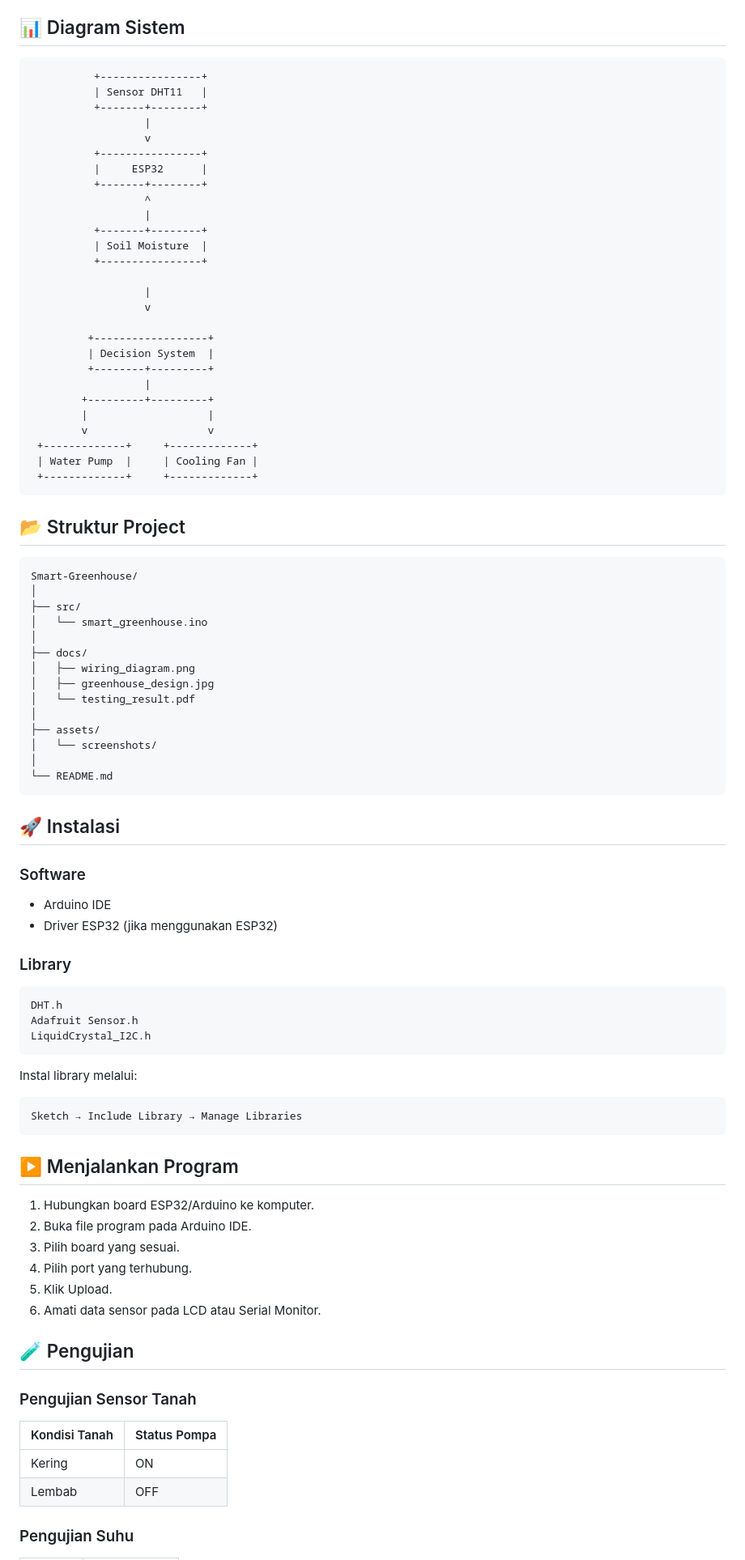
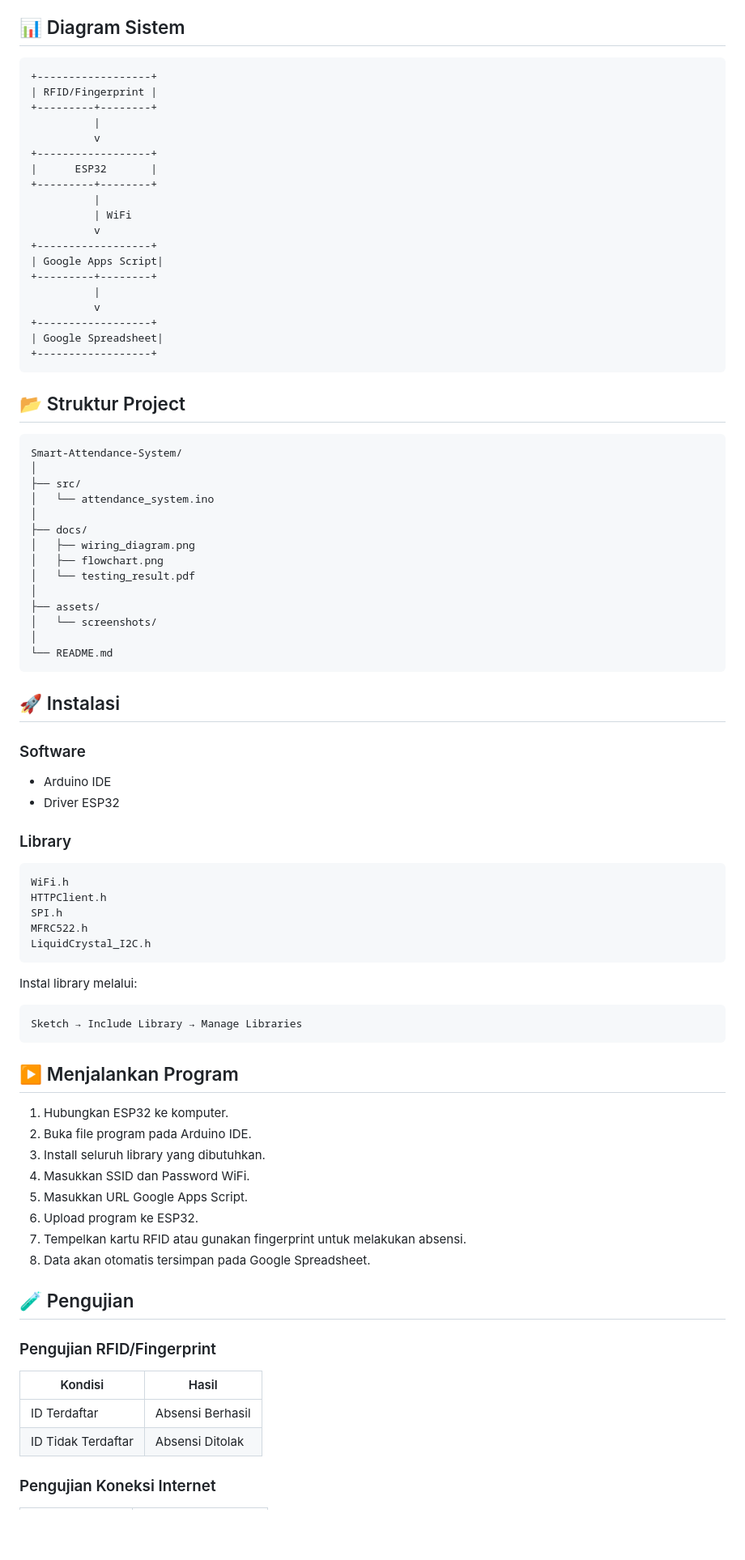
Before and after one commit to akmal13-art/UAS_Kelompok-1_Sistem-Mikrokontroller, a Markdown page: README.md, the part around one of its changes. Shown at 81% size. GitHub-like rendering; blank space fills up the shorter version.

````diff
--- a/README.md
+++ b/README.md
@@ -49,46 +57,38 @@ Perawatan tanaman secara manual sering kali kurang efisien karena membutuhkan pe
 ## 📊 Diagram Sistem
 
 ```text
-          +----------------+
-          | Sensor DHT11   |
-          +-------+--------+
-                  |
-                  v
-          +----------------+
-          |     ESP32      |
-          +-------+--------+
-                  ^
-                  |
-          +-------+--------+
-          | Soil Moisture  |
-          +----------------+
-
-                  |
-                  v
-
-         +------------------+
-         | Decision System  |
-         +--------+---------+
-                  |
-        +---------+---------+
-        |                   |
-        v                   v
- +-------------+     +-------------+
- | Water Pump  |     | Cooling Fan |
- +-------------+     +-------------+
++------------------+
+| RFID/Fingerprint |
++---------+--------+
+          |
+          v
++------------------+
+|      ESP32       |
++---------+--------+
+          |
+          | WiFi
+          v
++------------------+
+| Google Apps Script|
++---------+--------+
+          |
+          v
++------------------+
+| Google Spreadsheet|
++------------------+
 ```
 
 ## 📂 Struktur Project
 
 ```text
-Smart-Greenhouse/
+Smart-Attendance-System/
 │
 ├── src/
-│   └── smart_greenhouse.ino
+│   └── attendance_system.ino
 │
 ├── docs/
 │   ├── wiring_diagram.png
-│   ├── greenhouse_design.jpg
+│   ├── flowchart.png
 │   └── testing_result.pdf
 │
 ├── assets/
@@ -101,40 +101,44 @@ Smart-Greenhouse/
 
 ### Software
 
-- Arduino IDE
-- Driver ESP32 (jika menggunakan ESP32)
+* Arduino IDE
+* Driver ESP32
 
 ### Library
 
 ```cpp
-DHT.h
-Adafruit Sensor.h
+WiFi.h
+HTTPClient.h
+SPI.h
+MFRC522.h
 LiquidCrystal_I2C.h
 ```
 
 Instal library melalui:
 
-```
+```text
 Sketch → Include Library → Manage Libraries
 ```
 
 ## ▶️ Menjalankan Program
 
-1. Hubungkan board ESP32/Arduino ke komputer.
+1. Hubungkan ESP32 ke komputer.
 2. Buka file program pada Arduino IDE.
-3. Pilih board yang sesuai.
-4. Pilih port yang terhubung.
-5. Klik Upload.
-6. Amati data sensor pada LCD atau Serial Monitor.
+3. Install seluruh library yang dibutuhkan.
+4. Masukkan SSID dan Password WiFi.
+5. Masukkan URL Google Apps Script.
+6. Upload program ke ESP32.
+7. Tempelkan kartu RFID atau gunakan fingerprint untuk melakukan absensi.
+8. Data akan otomatis tersimpan pada Google Spreadsheet.
 
 ## 🧪 Pengujian
 
-### Pengujian Sensor Tanah
+### Pengujian RFID/Fingerprint
 
-| Kondisi Tanah | Status Pompa |
-|--------------|-------------|
-| Kering | ON |
-| Lembab | OFF |
+| Kondisi            | Hasil            |
+| ------------------ | ---------------- |
+| ID Terdaftar       | Absensi Berhasil |
+| ID Tidak Terdaftar | Absensi Ditolak  |
 
-### Pengujian Suhu
+### Pengujian Koneksi Internet
 
````
Also changed, not shown: other parts of README.md (+57 -40 lines).
